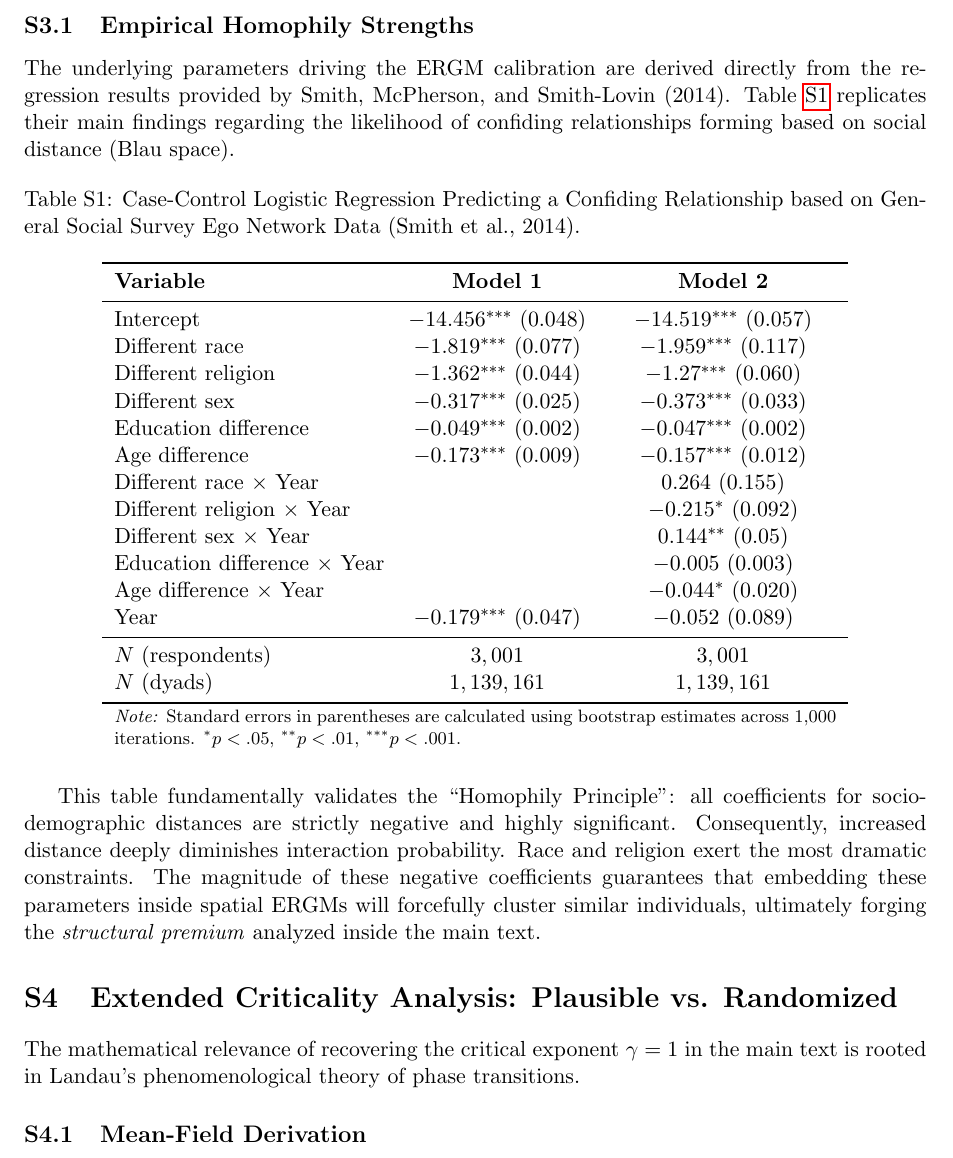
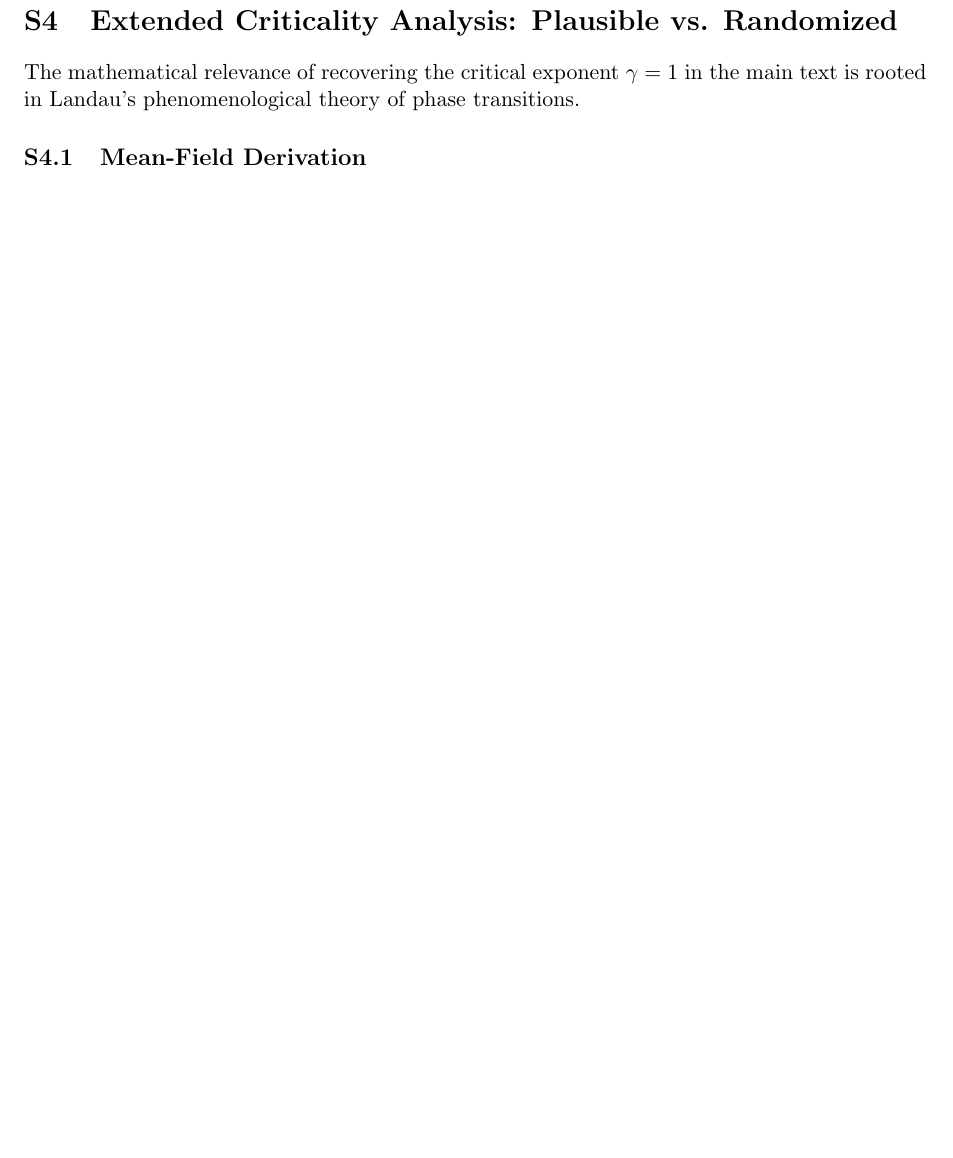
Before and after one commit to aoliveram/Networks-Decide-for-Us, a LaTeX document (paper-NDFU/paper-sn26/paper_SN26_sm.tex): part of page 6 of 9 before the commit and part of page 6 of 8 after it, cut at the place of the change, the shorter picture padded with empty space. Compiled offline with pdfLaTeX.

Commit message:
Move homophily table to main text, detail sweeps, scale Exponents plot

```diff
--- a/paper-NDFU/paper-sn26/paper_SN26_sm.tex
+++ b/paper-NDFU/paper-sn26/paper_SN26_sm.tex
@@ -152,39 +152,6 @@ Figure \ref{fig:degree_dist} demonstrates that the generated pseudo-empirical ne
     \label{fig:clustering_curves}
 \end{figure}
 
-\subsection{Empirical Homophily Strengths}
-The underlying parameters driving the ERGM calibration are derived directly from the regression results provided by Smith, McPherson, and Smith-Lovin (2014). Table \ref{tab:smith2014} replicates their main findings regarding the likelihood of confiding relationships forming based on social distance (Blau space).
-
-\begin{table}[H]
-    \centering
-    \caption{Case-Control Logistic Regression Predicting a Confiding Relationship based on General Social Survey Ego Network Data (Smith et al., 2014).}
-    \label{tab:smith2014}
-    \begin{tabular}{lcc}
-    \toprule
-    \textbf{Variable} & \textbf{Model 1} & \textbf{Model 2} \\
-    \midrule
-    Intercept & $-14.456^{***}$ (0.048) & $-14.519^{***}$ (0.057) \\
-    Different race & $-1.819^{***}$ (0.077) & $-1.959^{***}$ (0.117) \\
-    Different religion & $-1.362^{***}$ (0.044) & $-1.27^{***}$ (0.060) \\
-    Different sex & $-0.317^{***}$ (0.025) & $-0.373^{***}$ (0.033) \\
-    Education difference & $-0.049^{***}$ (0.002) & $-0.047^{***}$ (0.002) \\
-    Age difference & $-0.173^{***}$ (0.009) & $-0.157^{***}$ (0.012) \\
-    Different race $\times$ Year & & $0.264$ (0.155) \\
-    Different religion $\times$ Year & & $-0.215^{*}$ (0.092) \\
-    Different sex $\times$ Year & & $0.144^{**}$ (0.05) \\
-    Education difference $\times$ Year & & $-0.005$ (0.003) \\
-    Age difference $\times$ Year & & $-0.044^{*}$ (0.020) \\
-    Year & $-0.179^{***}$ (0.047) & $-0.052$ (0.089) \\
-    \midrule
-    $N$ (respondents) & $3,001$ & $3,001$ \\
-    $N$ (dyads) & $1,139,161$ & $1,139,161$ \\
-    \bottomrule
-    \multicolumn{3}{p{0.8\linewidth}}{\footnotesize \textit{Note:} Standard errors in parentheses are calculated using bootstrap estimates across 1,000 iterations. $^{*} p < .05$, $^{**} p < .01$, $^{***} p < .001$.}
-    \end{tabular}
-\end{table}
-
-This table fundamentally validates the ``Homophily Principle": all coefficients for socio-demographic distances are strictly negative and highly significant. Consequently, increased distance deeply diminishes interaction probability. Race and religion exert the most dramatic constraints. The magnitude of these negative coefficients guarantees that embedding these parameters inside spatial ERGMs will forcefully cluster similar individuals, ultimately forging the \textit{structural premium} analyzed inside the main text.
-
 % ==========================================
 % SECTION S3
 % ==========================================
```
Also changed, not shown: paper-NDFU/paper-sn26/paper_SN26.tex (+30 -3 lines), paper-NDFU/paper-sn26/paper_SN26.pdf, paper-NDFU/paper-sn26/paper_SN26_sm.pdf, 9 other files.
